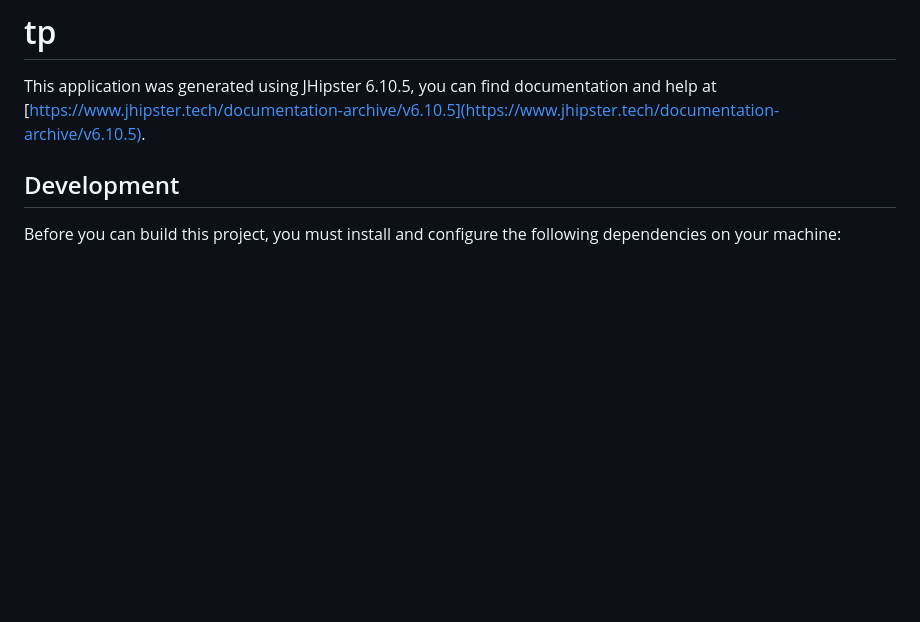
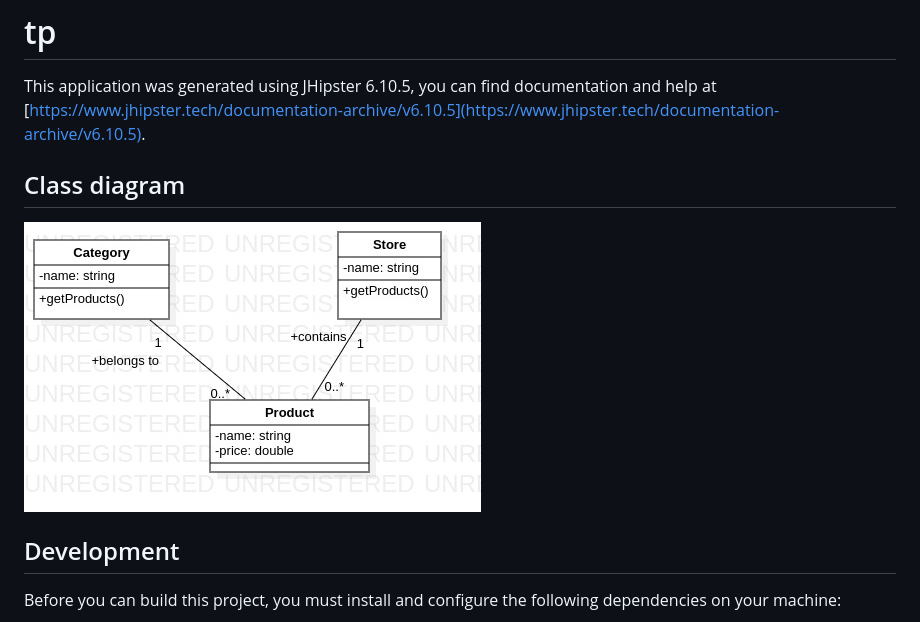
Before and after one commit to messkan/jhipster-crud, a Markdown page: README.md, the part around the change. GitHub-like rendering; pictures changed too: jhipster.jpg (added); blank space fills up the shorter version.

Commit message:
add class diagram

```diff
--- a/README.md
+++ b/README.md
@@ -1,6 +1,10 @@
 # tp
 
 This application was generated using JHipster 6.10.5, you can find documentation and help at [https://www.jhipster.tech/documentation-archive/v6.10.5](https://www.jhipster.tech/documentation-archive/v6.10.5).
+
+
+## Class diagram
+![alt text](./jhipster.jpg)
 
 ## Development
 
```
